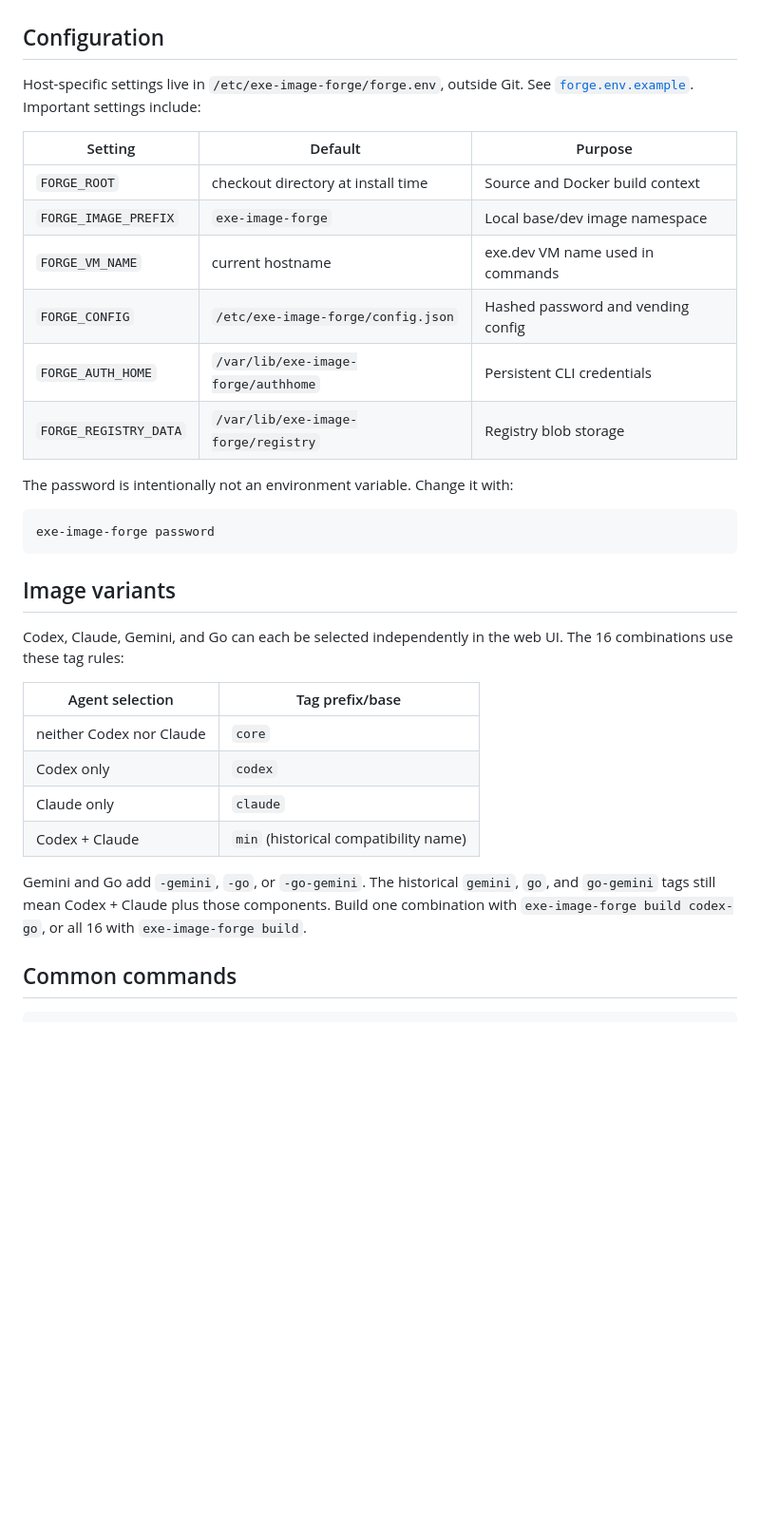
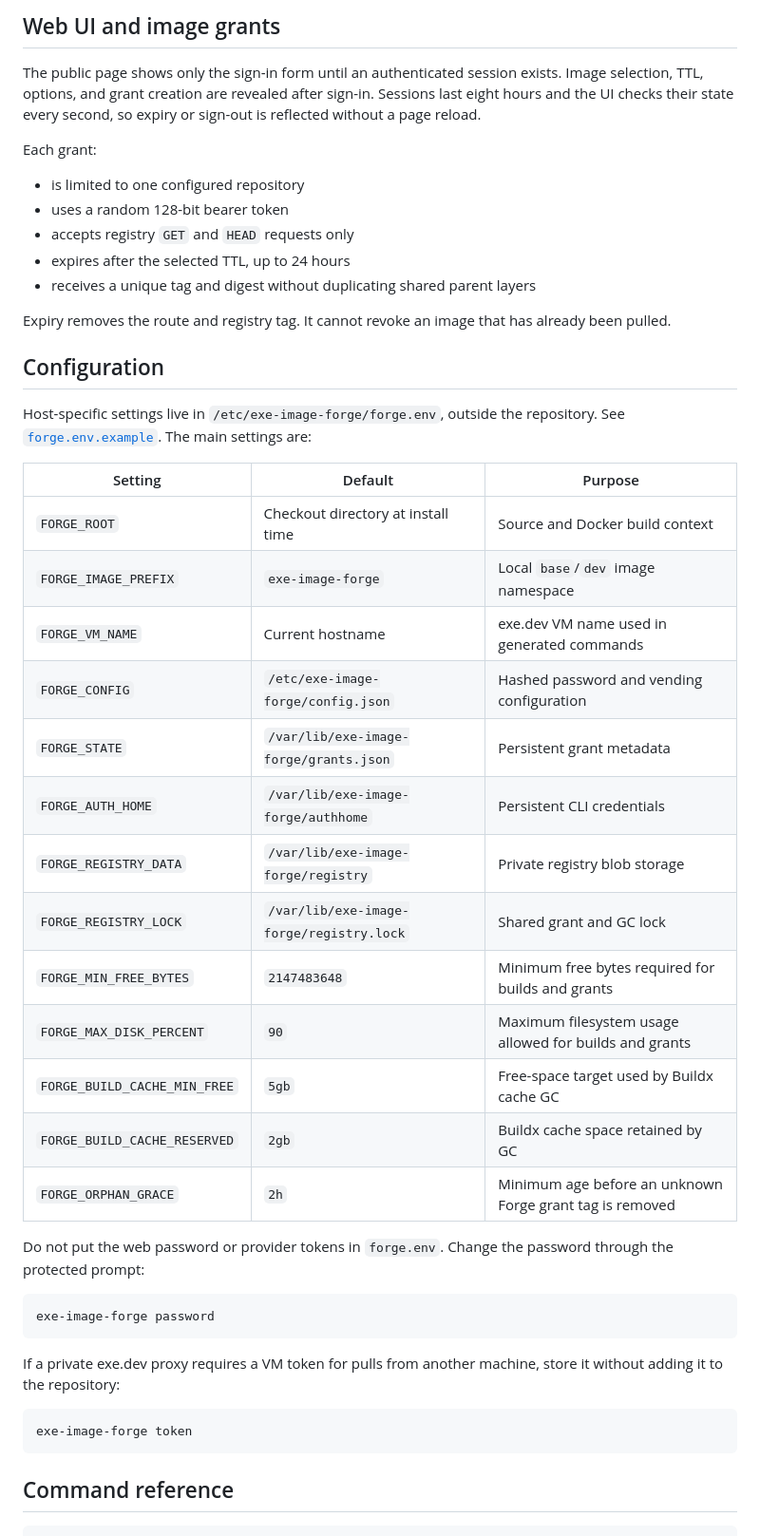
Before and after one commit to hunydev/exe-image-forge, a Markdown page: README.md, the part around one of its changes. Shown at 95% size. Drawn GitHub-style; blank space fills up the shorter version.

````diff
--- a/README.md
+++ b/README.md
@@ -72,41 +159,56 @@ token still apply.
+## Web UI and image grants
+
+The public page shows only the sign-in form until an authenticated session
+exists. Image selection, TTL, options, and grant creation are revealed after
+sign-in. Sessions last eight hours and the UI checks their state every second,
+so expiry or sign-out is reflected without a page reload.
+
+Each grant:
+
+- is limited to one configured repository
+- uses a random 128-bit bearer token
+- accepts registry `GET` and `HEAD` requests only
+- expires after the selected TTL, up to 24 hours
+- receives a unique tag and digest without duplicating shared parent layers
+
+Expiry removes the route and registry tag. It cannot revoke an image that has
+already been pulled.
 
 ## Configuration
 
-Host-specific settings live in `/etc/exe-image-forge/forge.env`, outside Git.
-See [`forge.env.example`](forge.env.example). Important settings include:
+Host-specific settings live in `/etc/exe-image-forge/forge.env`, outside the
+repository. See [`forge.env.example`](forge.env.example). The main settings are:
 
 | Setting | Default | Purpose |
 | --- | --- | --- |
-| `FORGE_ROOT` | checkout directory at install time | Source and Docker build context |
-| `FORGE_IMAGE_PREFIX` | `exe-image-forge` | Local base/dev image namespace |
-| `FORGE_VM_NAME` | current hostname | exe.dev VM name used in commands |
-| `FORGE_CONFIG` | `/etc/exe-image-forge/config.json` | Hashed password and vending config |
+| `FORGE_ROOT` | Checkout directory at install time | Source and Docker build context |
+| `FORGE_IMAGE_PREFIX` | `exe-image-forge` | Local `base`/`dev` image namespace |
+| `FORGE_VM_NAME` | Current hostname | exe.dev VM name used in generated commands |
+| `FORGE_CONFIG` | `/etc/exe-image-forge/config.json` | Hashed password and vending configuration |
+| `FORGE_STATE` | `/var/lib/exe-image-forge/grants.json` | Persistent grant metadata |
 | `FORGE_AUTH_HOME` | `/var/lib/exe-image-forge/authhome` | Persistent CLI credentials |
-| `FORGE_REGISTRY_DATA` | `/var/lib/exe-image-forge/registry` | Registry blob storage |
+| `FORGE_REGISTRY_DATA` | `/var/lib/exe-image-forge/registry` | Private registry blob storage |
+| `FORGE_REGISTRY_LOCK` | `/var/lib/exe-image-forge/registry.lock` | Shared grant and GC lock |
+| `FORGE_MIN_FREE_BYTES` | `2147483648` | Minimum free bytes required for builds and grants |
+| `FORGE_MAX_DISK_PERCENT` | `90` | Maximum filesystem usage allowed for builds and grants |
+| `FORGE_BUILD_CACHE_MIN_FREE` | `5gb` | Free-space target used by Buildx cache GC |
+| `FORGE_BUILD_CACHE_RESERVED` | `2gb` | Buildx cache space retained by GC |
+| `FORGE_ORPHAN_GRACE` | `2h` | Minimum age before an unknown Forge grant tag is removed |
 
-The password is intentionally not an environment variable. Change it with:
+Do not put the web password or provider tokens in `forge.env`. Change the
+password through the protected prompt:
 
 ```bash
 exe-image-forge password
 ```
 
-## Image variants
+If a private exe.dev proxy requires a VM token for pulls from another machine,
+store it without adding it to the repository:
 
-Codex, Claude, Gemini, and Go can each be selected independently in the web UI.
-The 16 combinations use these tag rules:
+```bash
+exe-image-forge token
+```
 
-| Agent selection | Tag prefix/base |
-| --- | --- |
-| neither Codex nor Claude | `core` |
-| Codex only | `codex` |
-| Claude only | `claude` |
-| Codex + Claude | `min` (historical compatibility name) |
-
-Gemini and Go add `-gemini`, `-go`, or `-go-gemini`. The historical
-`gemini`, `go`, and `go-gemini` tags still mean Codex + Claude plus those
-components. Build one combination with `exe-image-forge build codex-go`, or all
-16 with `exe-image-forge build`.
-
-## Common commands
+## Command reference
 
 ```text
````
Also changed, not shown: other parts of README.md (+170 -47 lines).
